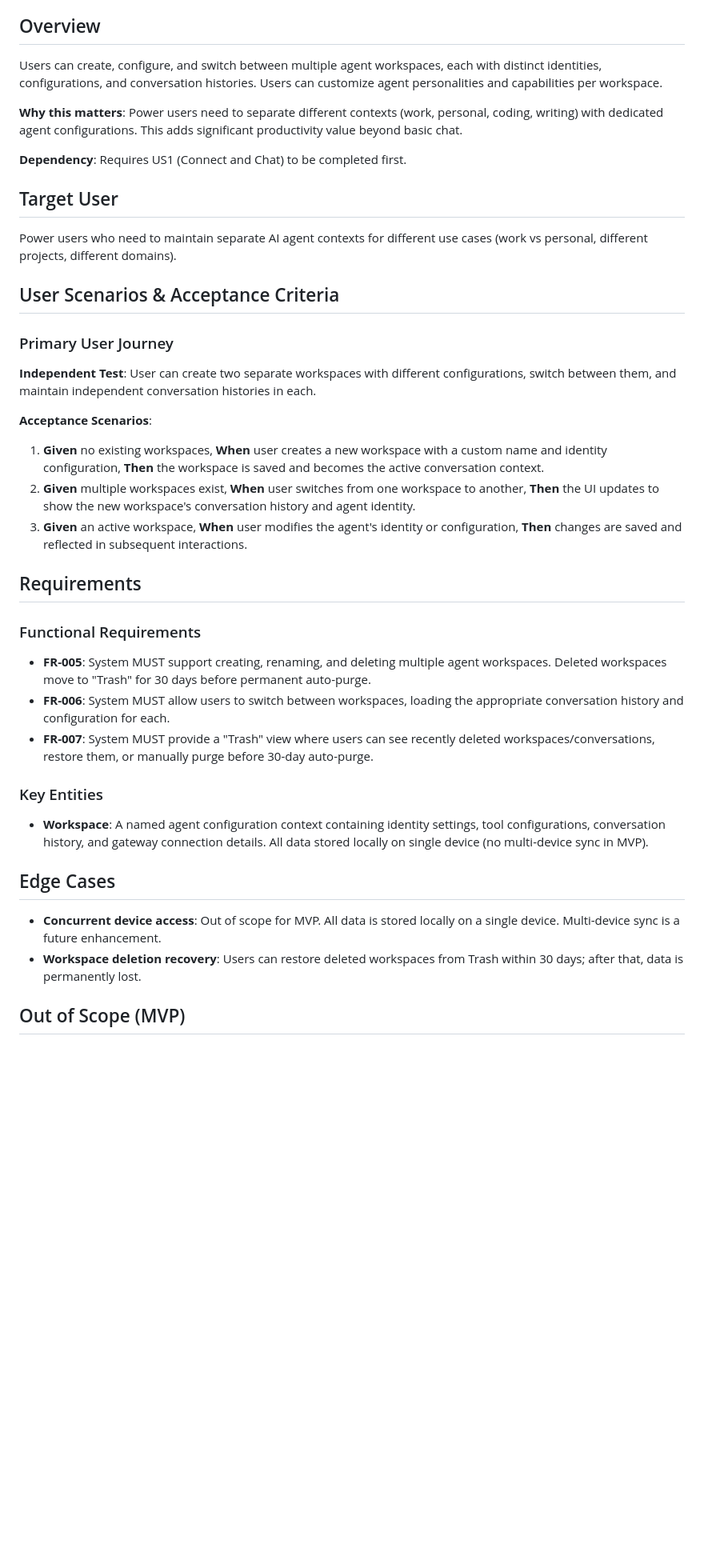
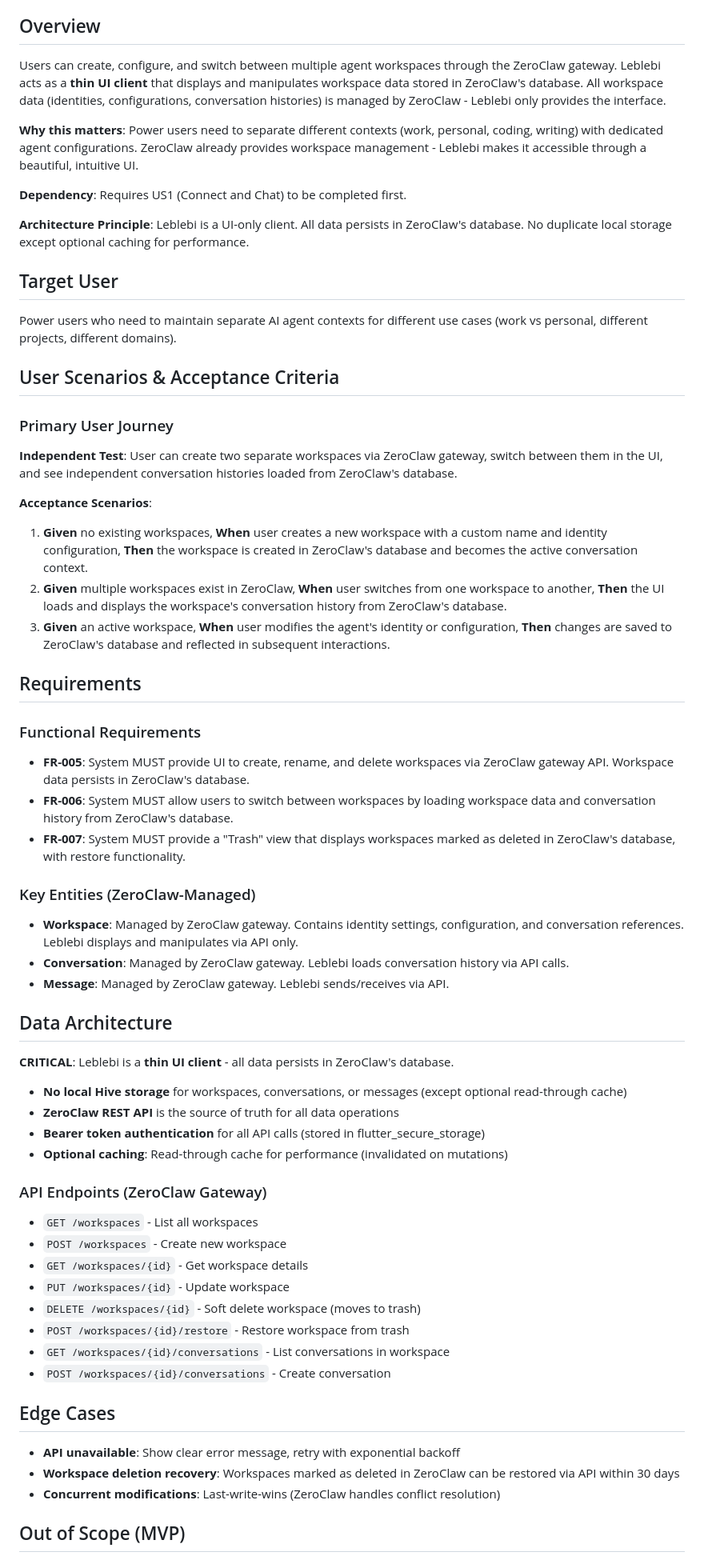
Before and after one commit to leblebi-ai/leblebi, a Markdown page: specs/003-us2-multi-agent-workspace/spec.md, the part around one of its changes. Shown at 80% size. Drawn GitHub-style; blank space fills up the shorter version.

```diff
--- a/specs/003-us2-multi-agent-workspace/spec.md
+++ b/specs/003-us2-multi-agent-workspace/spec.md
@@ -8,11 +8,13 @@
 
 ## Overview
 
-Users can create, configure, and switch between multiple agent workspaces, each with distinct identities, configurations, and conversation histories. Users can customize agent personalities and capabilities per workspace.
+Users can create, configure, and switch between multiple agent workspaces through the ZeroClaw gateway. Leblebi acts as a **thin UI client** that displays and manipulates workspace data stored in ZeroClaw's database. All workspace data (identities, configurations, conversation histories) is managed by ZeroClaw - Leblebi only provides the interface.
 
-**Why this matters**: Power users need to separate different contexts (work, personal, coding, writing) with dedicated agent configurations. This adds significant productivity value beyond basic chat.
+**Why this matters**: Power users need to separate different contexts (work, personal, coding, writing) with dedicated agent configurations. ZeroClaw already provides workspace management - Leblebi makes it accessible through a beautiful, intuitive UI.
 
 **Dependency**: Requires US1 (Connect and Chat) to be completed first.
+
+**Architecture Principle**: Leblebi is a UI-only client. All data persists in ZeroClaw's database. No duplicate local storage except optional caching for performance.
 
 ## Target User
 
@@ -22,30 +24,53 @@ Power users who need to maintain separate AI agent contexts for different use ca
 
 ### Primary User Journey
 
-**Independent Test**: User can create two separate workspaces with different configurations, switch between them, and maintain independent conversation histories in each.
+**Independent Test**: User can create two separate workspaces via ZeroClaw gateway, switch between them in the UI, and see independent conversation histories loaded from ZeroClaw's database.
 
 **Acceptance Scenarios**:
 
-1. **Given** no existing workspaces, **When** user creates a new workspace with a custom name and identity configuration, **Then** the workspace is saved and becomes the active conversation context.
-2. **Given** multiple workspaces exist, **When** user switches from one workspace to another, **Then** the UI updates to show the new workspace's conversation history and agent identity.
-3. **Given** an active workspace, **When** user modifies the agent's identity or configuration, **Then** changes are saved and reflected in subsequent interactions.
+1. **Given** no existing workspaces, **When** user creates a new workspace with a custom name and identity configuration, **Then** the workspace is created in ZeroClaw's database and becomes the active conversation context.
+2. **Given** multiple workspaces exist in ZeroClaw, **When** user switches from one workspace to another, **Then** the UI loads and displays the workspace's conversation history from ZeroClaw's database.
+3. **Given** an active workspace, **When** user modifies the agent's identity or configuration, **Then** changes are saved to ZeroClaw's database and reflected in subsequent interactions.
 
 ## Requirements
 
 ### Functional Requirements
 
-- **FR-005**: System MUST support creating, renaming, and deleting multiple agent workspaces. Deleted workspaces move to "Trash" for 30 days before permanent auto-purge.
-- **FR-006**: System MUST allow users to switch between workspaces, loading the appropriate conversation history and configuration for each.
-- **FR-007**: System MUST provide a "Trash" view where users can see recently deleted workspaces/conversations, restore them, or manually purge before 30-day auto-purge.
+- **FR-005**: System MUST provide UI to create, rename, and delete workspaces via ZeroClaw gateway API. Workspace data persists in ZeroClaw's database.
+- **FR-006**: System MUST allow users to switch between workspaces by loading workspace data and conversation history from ZeroClaw's database.
+- **FR-007**: System MUST provide a "Trash" view that displays workspaces marked as deleted in ZeroClaw's database, with restore functionality.
 
-### Key Entities
+### Key Entities (ZeroClaw-Managed)
 
-- **Workspace**: A named agent configuration context containing identity settings, tool configurations, conversation history, and gateway connection details. All data stored locally on single device (no multi-device sync in MVP).
+- **Workspace**: Managed by ZeroClaw gateway. Contains identity settings, configuration, and conversation references. Leblebi displays and manipulates via API only.
+- **Conversation**: Managed by ZeroClaw gateway. Leblebi loads conversation history via API calls.
+- **Message**: Managed by ZeroClaw gateway. Leblebi sends/receives via API.
+
+## Data Architecture
+
+**CRITICAL**: Leblebi is a **thin UI client** - all data persists in ZeroClaw's database.
+
+- **No local Hive storage** for workspaces, conversations, or messages (except optional read-through cache)
+- **ZeroClaw REST API** is the source of truth for all data operations
+- **Bearer token authentication** for all API calls (stored in flutter_secure_storage)
+- **Optional caching**: Read-through cache for performance (invalidated on mutations)
+
+### API Endpoints (ZeroClaw Gateway)
+
+- `GET /workspaces` - List all workspaces
+- `POST /workspaces` - Create new workspace
+- `GET /workspaces/{id}` - Get workspace details
+- `PUT /workspaces/{id}` - Update workspace
+- `DELETE /workspaces/{id}` - Soft delete workspace (moves to trash)
+- `POST /workspaces/{id}/restore` - Restore workspace from trash
+- `GET /workspaces/{id}/conversations` - List conversations in workspace
+- `POST /workspaces/{id}/conversations` - Create conversation
 
 ## Edge Cases
 
-- **Concurrent device access**: Out of scope for MVP. All data is stored locally on a single device. Multi-device sync is a future enhancement.
-- **Workspace deletion recovery**: Users can restore deleted workspaces from Trash within 30 days; after that, data is permanently lost.
+- **API unavailable**: Show clear error message, retry with exponential backoff
+- **Workspace deletion recovery**: Workspaces marked as deleted in ZeroClaw can be restored via API within 30 days
+- **Concurrent modifications**: Last-write-wins (ZeroClaw handles conflict resolution)
 
 ## Out of Scope (MVP)
 
```
Also changed, not shown: other parts of specs/003-us2-multi-agent-workspace/spec.md (+7 -2 lines), specs/003-us2-multi-agent-workspace/plan.md (+28 -42 lines), specs/003-us2-multi-agent-workspace/tasks.md (added, +381 -0 lines).
